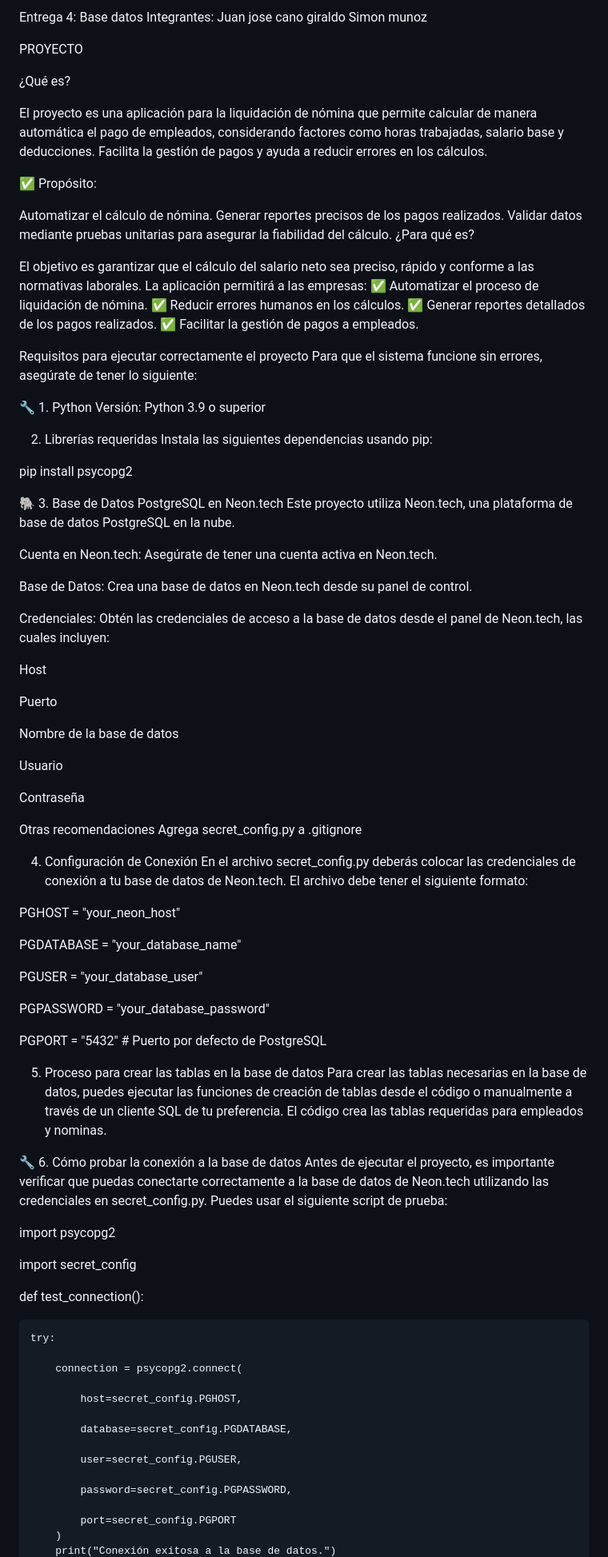
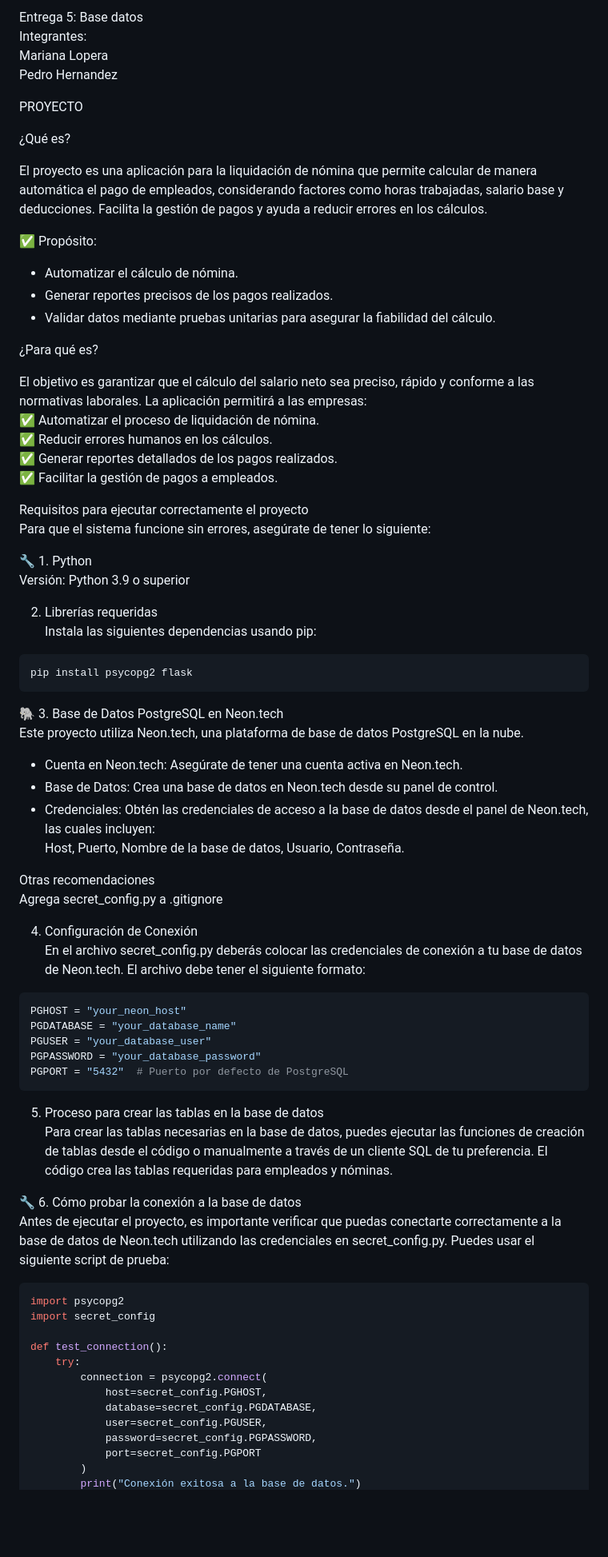
Before and after one commit to Mayday3003/LIQUIDADOR-DE-NOMINA, a Markdown page: README.md, the part around the change printed below. Shown: that part at 80% size. GitHub-like rendering; blank space fills up the shorter version.

````diff
--- a/README.md
+++ b/README.md
@@ -1,7 +1,7 @@
-Entrega 4: Base datos
+Entrega 5: Base datos
 Integrantes:
-Juan jose cano giraldo
-Simon munoz
+Mariana Lopera
+Pedro Hernandez
 
 PROYECTO
 
@@ -11,9 +11,10 @@ El proyecto es una aplicación para la liquidación de nómina que permite calcu
 
 ✅ Propósito:
 
-Automatizar el cálculo de nómina.
-Generar reportes precisos de los pagos realizados.
-Validar datos mediante pruebas unitarias para asegurar la fiabilidad del cálculo.
+- Automatizar el cálculo de nómina.
+- Generar reportes precisos de los pagos realizados.
+- Validar datos mediante pruebas unitarias para asegurar la fiabilidad del cálculo.
+
 ¿Para qué es?
 
 El objetivo es garantizar que el cálculo del salario neto sea preciso, rápido y conforme a las normativas laborales. La aplicación permitirá a las empresas:
@@ -31,26 +32,17 @@ Versión: Python 3.9 o superior
 2. Librerías requeridas
 Instala las siguientes dependencias usando pip:
 
-pip install psycopg2
+```
+pip install psycopg2 flask
+```
 
 🐘 3. Base de Datos PostgreSQL en Neon.tech
 Este proyecto utiliza Neon.tech, una plataforma de base de datos PostgreSQL en la nube.
 
-Cuenta en Neon.tech: Asegúrate de tener una cuenta activa en Neon.tech.
-
-Base de Datos: Crea una base de datos en Neon.tech desde su panel de control.
-
-Credenciales: Obtén las credenciales de acceso a la base de datos desde el panel de Neon.tech, las cuales incluyen:
-
-Host
-
-Puerto
-
-Nombre de la base de datos
-
-Usuario
-
-Contraseña
+- Cuenta en Neon.tech: Asegúrate de tener una cuenta activa en Neon.tech.
+- Base de Datos: Crea una base de datos en Neon.tech desde su panel de control.
+- Credenciales: Obtén las credenciales de acceso a la base de datos desde el panel de Neon.tech, las cuales incluyen:
+  Host, Puerto, Nombre de la base de datos, Usuario, Contraseña.
 
 Otras recomendaciones
 Agrega secret_config.py a .gitignore
@@ -58,41 +50,31 @@ Agrega secret_config.py a .gitignore
 4. Configuración de Conexión
 En el archivo secret_config.py deberás colocar las credenciales de conexión a tu base de datos de Neon.tech. El archivo debe tener el siguiente formato:
 
+```python
 PGHOST = "your_neon_host"
-
 PGDATABASE = "your_database_name"
-
 PGUSER = "your_database_user"
-
 PGPASSWORD = "your_database_password"
-
 PGPORT = "5432"  # Puerto por defecto de PostgreSQL
+```
 
 5. Proceso para crear las tablas en la base de datos
-Para crear las tablas necesarias en la base de datos, puedes ejecutar las funciones de creación de tablas desde el código o manualmente a través de un cliente SQL de tu preferencia. El código crea las tablas requeridas para empleados y nominas.
+Para crear las tablas necesarias en la base de datos, puedes ejecutar las funciones de creación de tablas desde el código o manualmente a través de un cliente SQL de tu preferencia. El código crea las tablas requeridas para empleados y nóminas.
 
 🔧 6. Cómo probar la conexión a la base de datos
 Antes de ejecutar el proyecto, es importante verificar que puedas conectarte correctamente a la base de datos de Neon.tech utilizando las credenciales en secret_config.py. Puedes usar el siguiente script de prueba:
 
+```python
 import psycopg2
-
 import secret_config
 
-
 def test_connection():
-
     try:
-
         connection = psycopg2.connect(
-
             host=secret_config.PGHOST,
-
             database=secret_config.PGDATABASE,
-
             user=secret_config.PGUSER,
-
             password=secret_config.PGPASSWORD,
-
             port=secret_config.PGPORT
         )
         print("Conexión exitosa a la base de datos.")
````
Also changed, not shown: other parts of README.md (+72 -8 lines).
